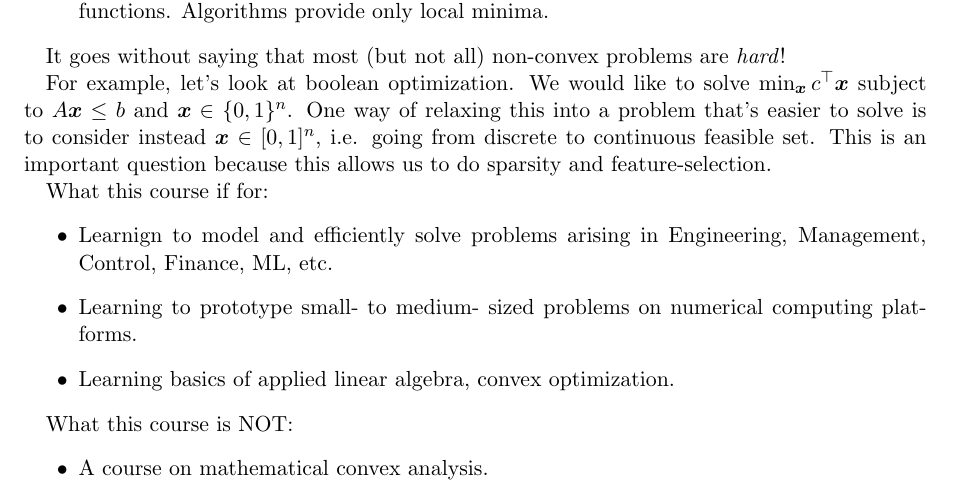
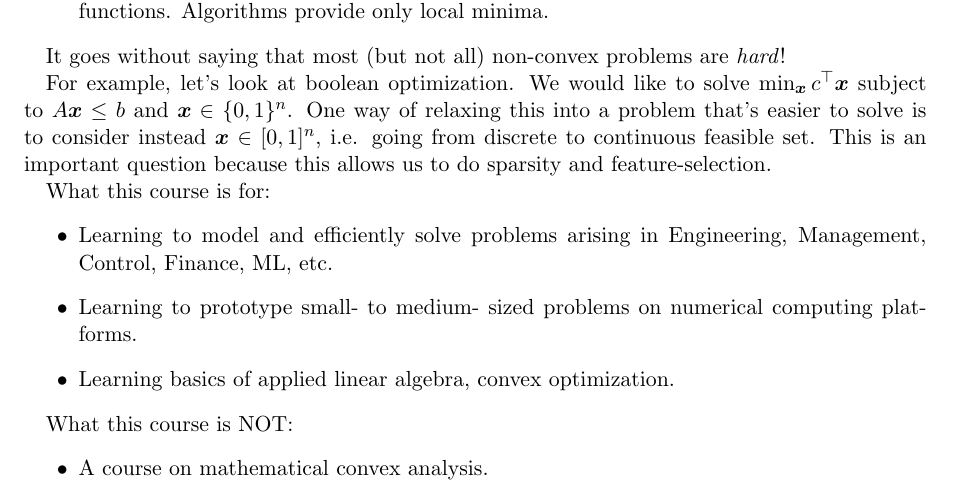
Before and after one commit to tyleryzhu/course-notes, a LaTeX document (EECS127/EECS127.tex): part of page 4 of 5, cut so that both start at the same text. Compiled offline with pdfLaTeX; a LaTeX package or settings file that is missing is left out.

Commit message:
minor typo fixes

```diff
--- a/EECS127/EECS127.tex
+++ b/EECS127/EECS127.tex
@@ -145,9 +145,9 @@ For example, let's look at boolean optimization. We would like to solve $\min_{\
 One way of relaxing this into a problem that's easier to solve is to consider instead $\vx \in [0,1]^n$, i.e. going from discrete to continuous feasible set.
 This is an important question because this allows us to do sparsity and feature-selection.
 
-What this course if for:
+What this course is for:
 \itemnum
-    \ii Learnign to model and efficiently solve problems arising in Engineering, Management, Control, Finance, ML, etc.
+    \ii Learning to model and efficiently solve problems arising in Engineering, Management, Control, Finance, ML, etc.
     \ii Learning to prototype small- to medium- sized problems on numerical computing platforms.
     \ii Learning basics of applied linear algebra, convex optimization.
 \itemend
```
